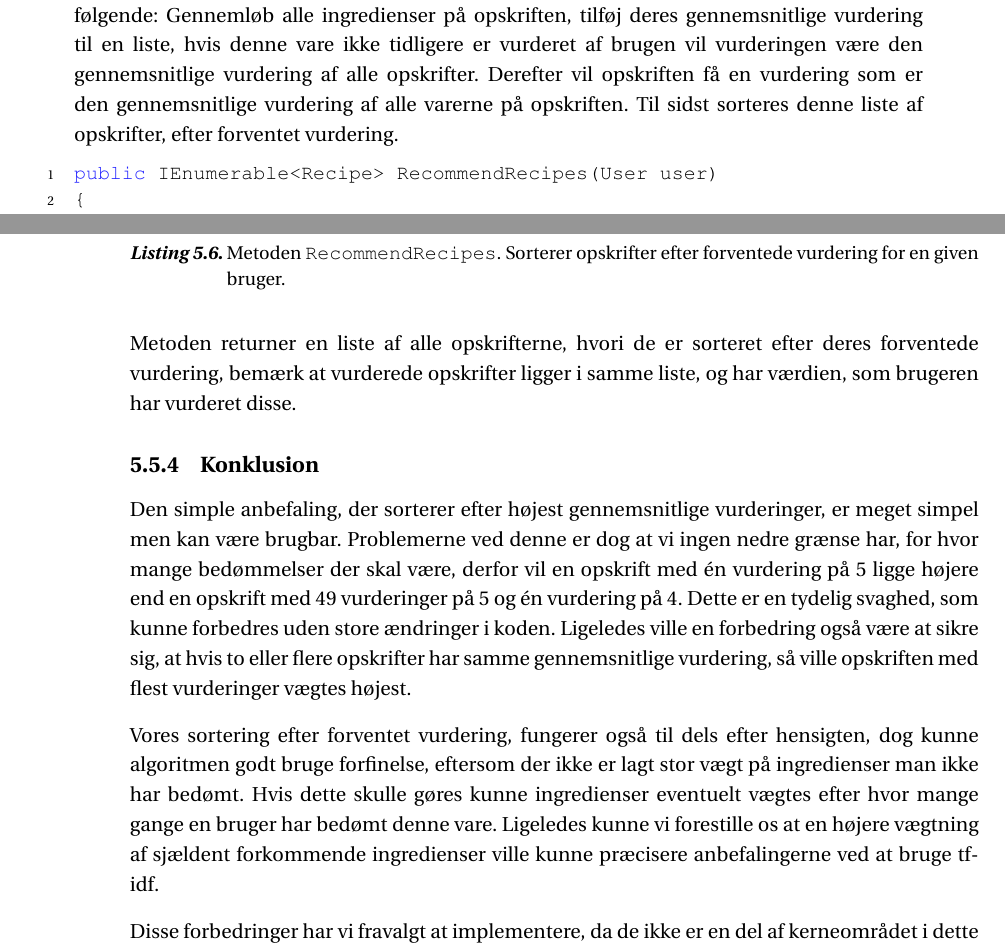
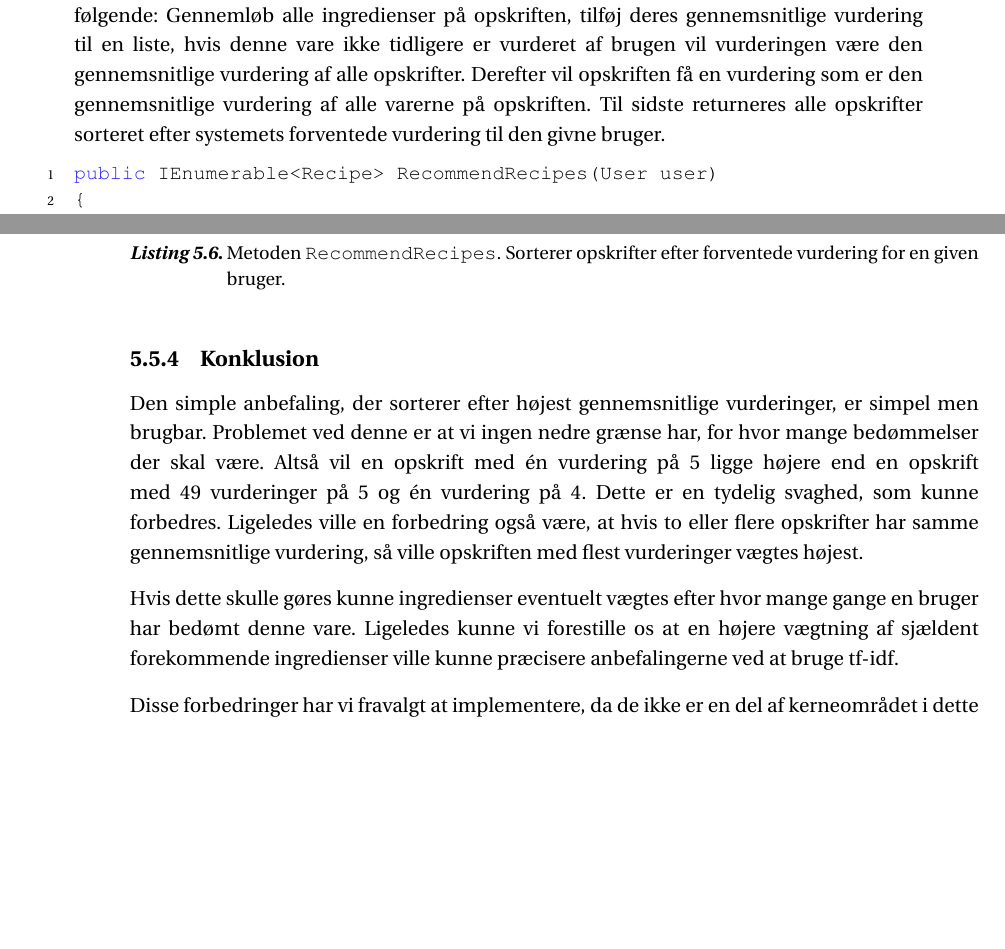
Before and after one commit to SW3-P3/LaTeX, a LaTeX book (master.tex, which reads chapters/content/anbefaling.tex): two parts of pages 58 and 59 of 117, joined at a grey line, cut so that both start at the same text, the shorter picture padded with empty space. Compiled offline with pdfLaTeX; a LaTeX package or settings file that is missing is left out.

Commit message:
analbefalinger

```diff
--- a/chapters/content/anbefaling.tex
+++ b/chapters/content/anbefaling.tex
@@ -86,7 +86,7 @@ En \class{foreach}-løkke gennemløber alle opskrifter i databasen.
 Hvis en bruger allerede har vurderet den nuværende opskrift, vil denne få vurderingen givet.
 Hvis brugeren ikke har vurderet opskriften sker der følgende: Gennemløb alle ingredienser på opskriften, tilføj deres gennemsnitlige vurdering til en liste, hvis denne vare ikke tidligere er vurderet af brugen vil vurderingen være den gennemsnitlige vurdering af alle opskrifter.
 Derefter vil opskriften få en vurdering som er den gennemsnitlige vurdering af alle varerne på opskriften.
-Til sidst sorteres denne liste af opskrifter, efter forventet vurdering.
+Til sidste returneres alle opskrifter sorteret efter systemets forventede vurdering til den givne bruger.
 
 \begin{lstlisting}[caption=Metoden \class{RecommendRecipes}. Sorterer opskrifter efter forventede vurdering for en given bruger., label=recommendrecipes]
 public IEnumerable<Recipe> RecommendRecipes(User user)
@@ -126,16 +126,14 @@ public IEnumerable<Recipe> RecommendRecipes(User user)
 }
 \end{lstlisting}
 
-Metoden returner en liste af alle opskrifterne, hvori de er sorteret efter deres forventede vurdering, bemærk at vurderede opskrifter ligger i samme liste, og har værdien, som brugeren har vurderet disse.
+\subsection{Konklusion}
+Den simple anbefaling, der sorterer efter højest gennemsnitlige vurderinger, er simpel men brugbar.
+Problemet ved denne er at vi ingen nedre grænse har, for hvor mange bedømmelser der skal være.
+Altså vil en opskrift med én vurdering på 5 ligge højere end en opskrift med 49 vurderinger på 5 og én vurdering på 4.
+Dette er en tydelig svaghed, som kunne forbedres.
+Ligeledes ville en forbedring også være, at hvis to eller flere opskrifter har samme gennemsnitlige vurdering, så ville opskriften med flest vurderinger vægtes højest.
 
-\subsection{Konklusion}
-Den simple anbefaling, der sorterer efter højest gennemsnitlige vurderinger, er meget simpel men kan være brugbar.
-Problemerne ved denne er dog at vi ingen nedre grænse har, for hvor mange bedømmelser der skal være, derfor vil en opskrift med én vurdering på 5 ligge højere end en opskrift med 49 vurderinger på 5 og én vurdering på 4.
-Dette er en tydelig svaghed, som kunne forbedres uden store ændringer i koden.
-Ligeledes ville en forbedring også være at sikre sig, at hvis to eller flere opskrifter har samme gennemsnitlige vurdering, så ville opskriften med flest vurderinger vægtes højest.
-
-Vores sortering efter forventet vurdering, fungerer også til dels efter hensigten, dog kunne algoritmen godt bruge forfinelse, eftersom der ikke er lagt stor vægt på ingredienser man ikke har bedømt.
 Hvis dette skulle gøres kunne ingredienser eventuelt vægtes efter hvor mange gange en bruger har bedømt denne vare.
-Ligeledes kunne vi forestille os at en højere vægtning af sjældent forkommende ingredienser ville kunne præcisere anbefalingerne ved at bruge tf-idf.
+Ligeledes kunne vi forestille os at en højere vægtning af sjældent forekommende ingredienser ville kunne præcisere anbefalingerne ved at bruge tf-idf.
 
 Disse forbedringer har vi fravalgt at implementere, da de ikke er en del af kerneområdet i dette projektforløb.
```
